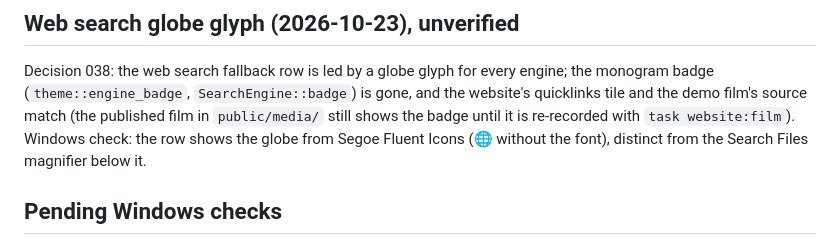
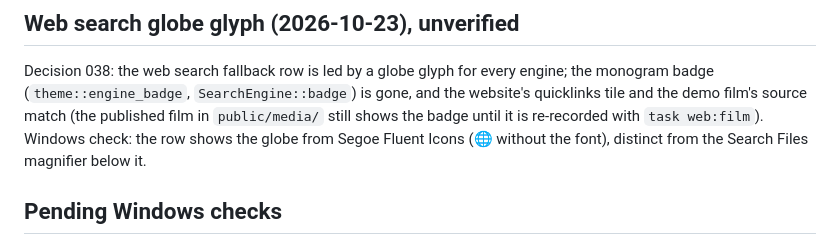
Before and after one commit to Archetypically/smolcast, a Markdown page: docs/activeContext.md, the part around the change. GitHub-like rendering.

Commit message:
Fix the film task name in the active context
Co-Authored-By: Claude Opus 5.5 <noreply@anthropic.com>
Claude-Session: https://claude.ai/code/session_01DtcdseaXTs7bpks95eZHCh

```diff
--- a/docs/activeContext.md
+++ b/docs/activeContext.md
@@ -143,7 +143,7 @@ Decision 038: the web search fallback row is led by a globe glyph for every
 engine; the monogram badge (`theme::engine_badge`, `SearchEngine::badge`) is
 gone, and the website's quicklinks tile and the demo film's source match
 (the published film in `public/media/` still shows the badge until it is
-re-recorded with `task website:film`). Windows check: the row shows
+re-recorded with `task web:film`). Windows check: the row shows
 the globe from Segoe Fluent Icons (🌐 without the font), distinct from the
 Search Files magnifier below it.
 
```
